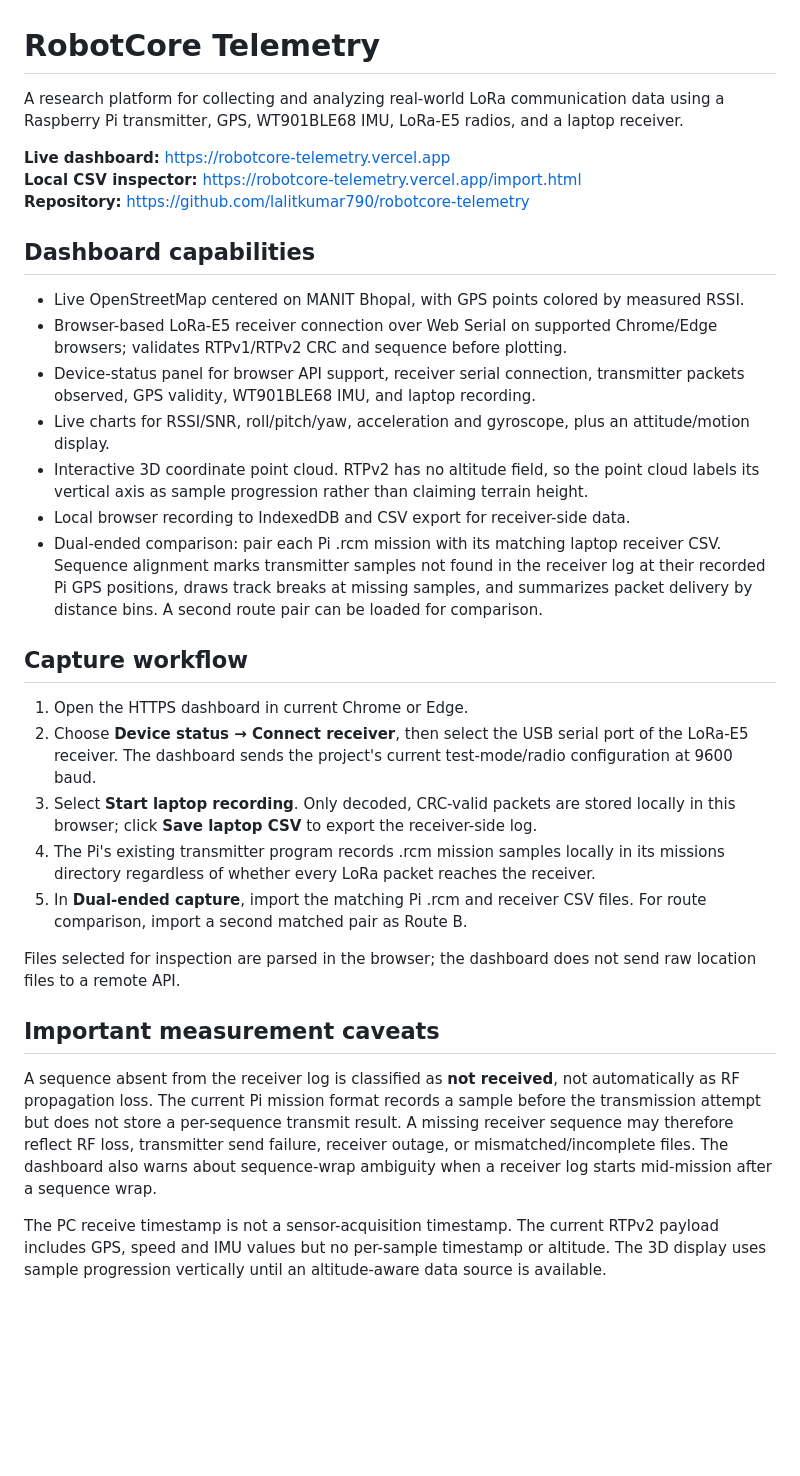
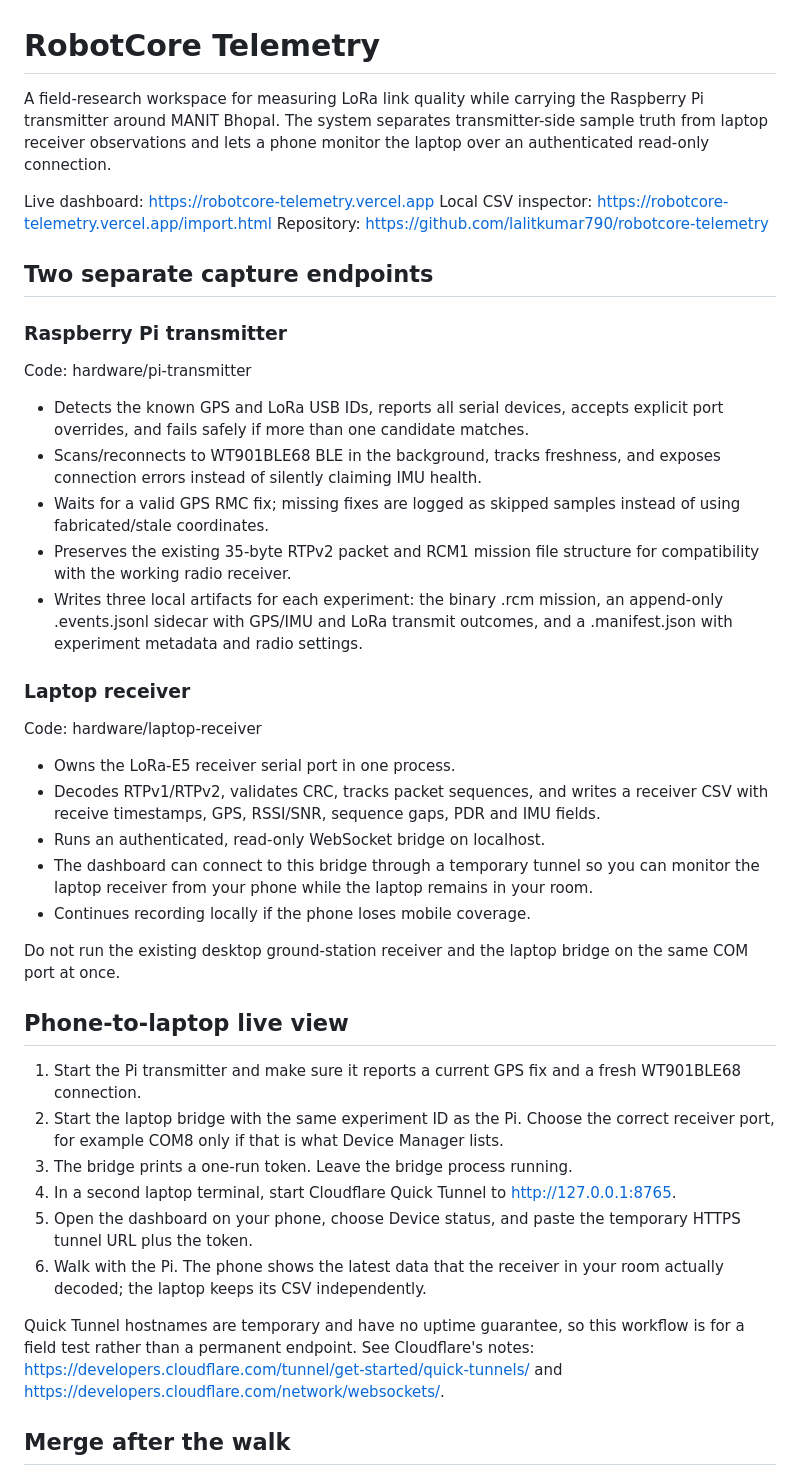
Before and after one commit to lalitkumar790/robotcore-telemetry, a Markdown page: README.md, the part around one of its changes. Rendered like a GitHub page; blank space fills up the shorter version.

Commit message:
docs: describe split field capture and phone monitoring workflow

```diff
--- a/README.md
+++ b/README.md
@@ -1,33 +1,45 @@
 # RobotCore Telemetry
 
-A research platform for collecting and analyzing real-world LoRa communication data using a Raspberry Pi transmitter, GPS, WT901BLE68 IMU, LoRa-E5 radios, and a laptop receiver.
+A field-research workspace for measuring LoRa link quality while carrying the Raspberry Pi transmitter around MANIT Bhopal. The system separates transmitter-side sample truth from laptop receiver observations and lets a phone monitor the laptop over an authenticated read-only connection.
 
-**Live dashboard:** https://robotcore-telemetry.vercel.app
-**Local CSV inspector:** https://robotcore-telemetry.vercel.app/import.html
-**Repository:** https://github.com/lalitkumar790/robotcore-telemetry
+Live dashboard: https://robotcore-telemetry.vercel.app
+Local CSV inspector: https://robotcore-telemetry.vercel.app/import.html
+Repository: https://github.com/lalitkumar790/robotcore-telemetry
 
-## Dashboard capabilities
+## Two separate capture endpoints
 
-- Live OpenStreetMap centered on MANIT Bhopal, with GPS points colored by measured RSSI.
-- Browser-based LoRa-E5 receiver connection over Web Serial on supported Chrome/Edge browsers; validates RTPv1/RTPv2 CRC and sequence before plotting.
-- Device-status panel for browser API support, receiver serial connection, transmitter packets observed, GPS validity, WT901BLE68 IMU, and laptop recording.
-- Live charts for RSSI/SNR, roll/pitch/yaw, acceleration and gyroscope, plus an attitude/motion display.
-- Interactive 3D coordinate point cloud. RTPv2 has no altitude field, so the point cloud labels its vertical axis as sample progression rather than claiming terrain height.
-- Local browser recording to IndexedDB and CSV export for receiver-side data.
-- Dual-ended comparison: pair each Pi .rcm mission with its matching laptop receiver CSV. Sequence alignment marks transmitter samples not found in the receiver log at their recorded Pi GPS positions, draws track breaks at missing samples, and summarizes packet delivery by distance bins. A second route pair can be loaded for comparison.
+### Raspberry Pi transmitter
 
-## Capture workflow
+Code: hardware/pi-transmitter
 
-1. Open the HTTPS dashboard in current Chrome or Edge.
-2. Choose **Device status → Connect receiver**, then select the USB serial port of the LoRa-E5 receiver. The dashboard sends the project's current test-mode/radio configuration at 9600 baud.
-3. Select **Start laptop recording**. Only decoded, CRC-valid packets are stored locally in this browser; click **Save laptop CSV** to export the receiver-side log.
-4. The Pi's existing transmitter program records .rcm mission samples locally in its missions directory regardless of whether every LoRa packet reaches the receiver.
-5. In **Dual-ended capture**, import the matching Pi .rcm and receiver CSV files. For route comparison, import a second matched pair as Route B.
+- Detects the known GPS and LoRa USB IDs, reports all serial devices, accepts explicit port overrides, and fails safely if more than one candidate matches.
+- Scans/reconnects to WT901BLE68 BLE in the background, tracks freshness, and exposes connection errors instead of silently claiming IMU health.
+- Waits for a valid GPS RMC fix; missing fixes are logged as skipped samples instead of using fabricated/stale coordinates.
+- Preserves the existing 35-byte RTPv2 packet and RCM1 mission file structure for compatibility with the working radio receiver.
+- Writes three local artifacts for each experiment: the binary .rcm mission, an append-only .events.jsonl sidecar with GPS/IMU and LoRa transmit outcomes, and a .manifest.json with experiment metadata and radio settings.
 
-Files selected for inspection are parsed in the browser; the dashboard does not send raw location files to a remote API.
+### Laptop receiver
 
-## Important measurement caveats
+Code: hardware/laptop-receiver
 
-A sequence absent from the receiver log is classified as **not received**, not automatically as RF propagation loss. The current Pi mission format records a sample before the transmission attempt but does not store a per-sequence transmit result. A missing receiver sequence may therefore reflect RF loss, transmitter send failure, receiver outage, or mismatched/incomplete files. The dashboard also warns about sequence-wrap ambiguity when a receiver log starts mid-mission after a sequence wrap.
+- Owns the LoRa-E5 receiver serial port in one process.
+- Decodes RTPv1/RTPv2, validates CRC, tracks packet sequences, and writes a receiver CSV with receive timestamps, GPS, RSSI/SNR, sequence gaps, PDR and IMU fields.
+- Runs an authenticated, read-only WebSocket bridge on localhost.
+- The dashboard can connect to this bridge through a temporary tunnel so you can monitor the laptop receiver from your phone while the laptop remains in your room.
+- Continues recording locally if the phone loses mobile coverage.
 
-The PC receive timestamp is not a sensor-acquisition timestamp. The current RTPv2 payload includes GPS, speed and IMU values but no per-sample timestamp or altitude. The 3D display uses sample progression vertically until an altitude-aware data source is available.
+Do not run the existing desktop ground-station receiver and the laptop bridge on the same COM port at once.
+
+## Phone-to-laptop live view
+
+1. Start the Pi transmitter and make sure it reports a current GPS fix and a fresh WT901BLE68 connection.
+2. Start the laptop bridge with the same experiment ID as the Pi. Choose the correct receiver port, for example COM8 only if that is what Device Manager lists.
+3. The bridge prints a one-run token. Leave the bridge process running.
+4. In a second laptop terminal, start Cloudflare Quick Tunnel to http://127.0.0.1:8765.
+5. Open the dashboard on your phone, choose Device status, and paste the temporary HTTPS tunnel URL plus the token.
+6. Walk with the Pi. The phone shows the latest data that the receiver in your room actually decoded; the laptop keeps its CSV independently.
+
+Quick Tunnel hostnames are temporary and have no uptime guarantee, so this workflow is for a field test rather than a permanent endpoint. See Cloudflare's notes: https://developers.cloudflare.com/tunnel/get-started/quick-tunnels/ and https://developers.cloudflare.com/network/websockets/.
+
+## Merge after the walk
+
```
Also changed, not shown: other parts of README.md (+26 -19 lines).
